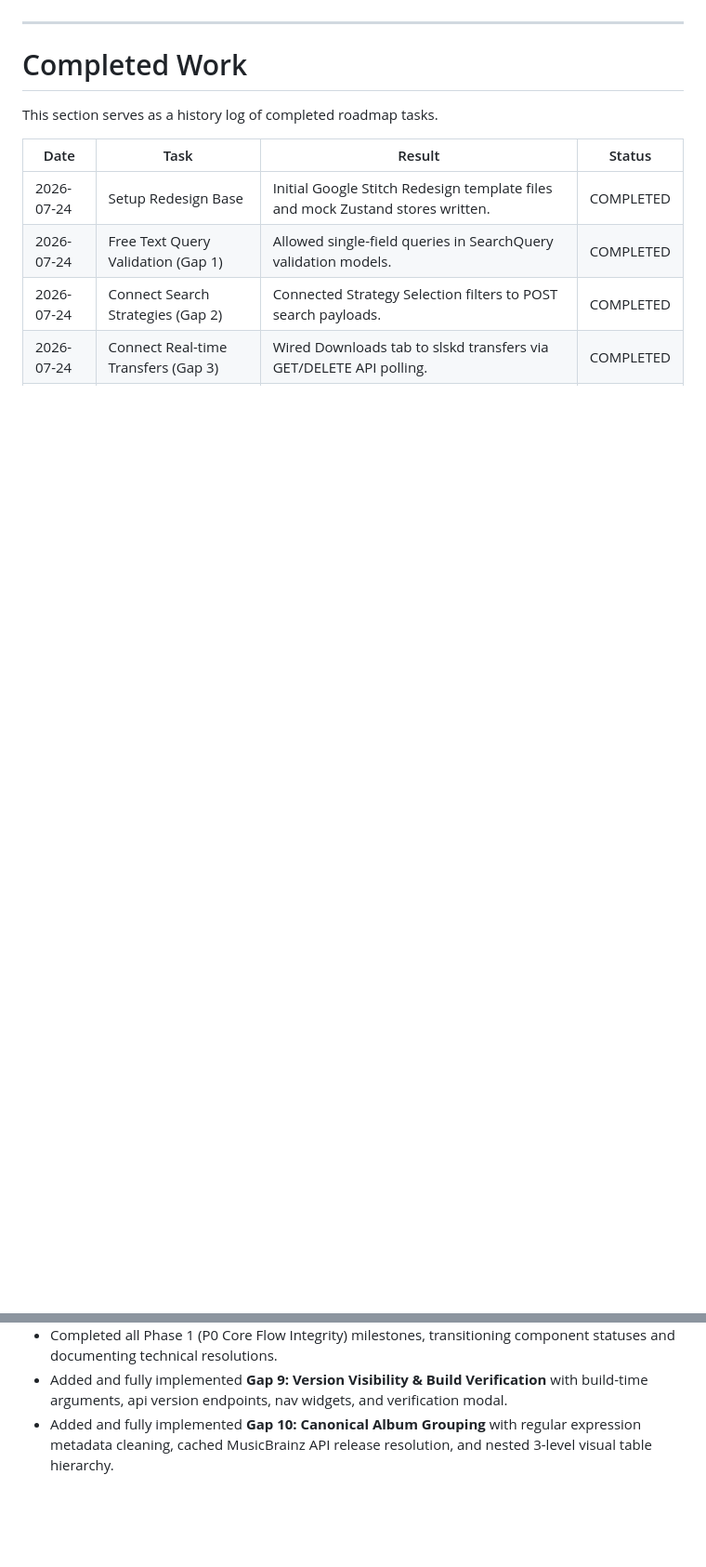
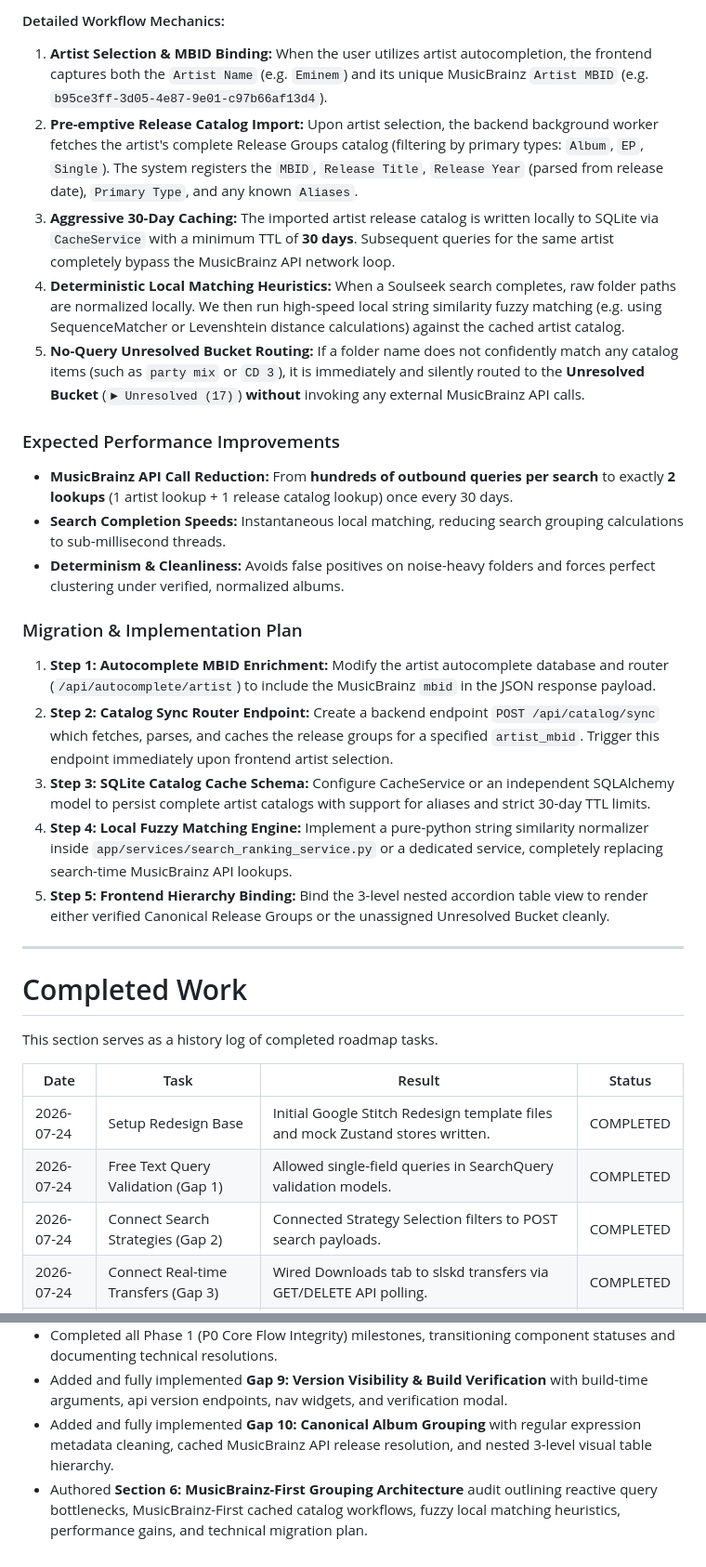
Before and after one commit to ThMadHatter/slskd-fy, a Markdown page: docs/ui_gap_analysis.md, 2 parts joined by grey strips. Shown at 93% size. Drawn GitHub-style; blank space fills up the shorter version.

```diff
--- a/docs/ui_gap_analysis.md
+++ b/docs/ui_gap_analysis.md
@@ -405,3 +447,21 @@ The following defines the prioritized development roadmap to systematically reso
+#### Detailed Workflow Mechanics:
+1. **Artist Selection & MBID Binding:** When the user utilizes artist autocompletion, the frontend captures both the `Artist Name` (e.g. `Eminem`) and its unique MusicBrainz `Artist MBID` (e.g. `b95ce3ff-3d05-4e87-9e01-c97b66af13d4`).
+2. **Pre-emptive Release Catalog Import:** Upon artist selection, the backend background worker fetches the artist's complete Release Groups catalog (filtering by primary types: `Album`, `EP`, `Single`). The system registers the `MBID`, `Release Title`, `Release Year` (parsed from release date), `Primary Type`, and any known `Aliases`.
+3. **Aggressive 30-Day Caching:** The imported artist release catalog is written locally to SQLite via `CacheService` with a minimum TTL of **30 days**. Subsequent queries for the same artist completely bypass the MusicBrainz API network loop.
+4. **Deterministic Local Matching Heuristics:** When a Soulseek search completes, raw folder paths are normalized locally. We then run high-speed local string similarity fuzzy matching (e.g. using SequenceMatcher or Levenshtein distance calculations) against the cached artist catalog.
+5. **No-Query Unresolved Bucket Routing:** If a folder name does not confidently match any catalog items (such as `party mix` or `CD 3`), it is immediately and silently routed to the **Unresolved Bucket** (`► Unresolved (17)`) **without** invoking any external MusicBrainz API calls.
+
+### Expected Performance Improvements
+- **MusicBrainz API Call Reduction:** From **hundreds of outbound queries per search** to exactly **2 lookups** (1 artist lookup + 1 release catalog lookup) once every 30 days.
+- **Search Completion Speeds:** Instantaneous local matching, reducing search grouping calculations to sub-millisecond threads.
+- **Determinism & Cleanliness:** Avoids false positives on noise-heavy folders and forces perfect clustering under verified, normalized albums.
+
+### Migration & Implementation Plan
+1. **Step 1: Autocomplete MBID Enrichment:** Modify the artist autocomplete database and router (`/api/autocomplete/artist`) to include the MusicBrainz `mbid` in the JSON response payload.
+2. **Step 2: Catalog Sync Router Endpoint:** Create a backend endpoint `POST /api/catalog/sync` which fetches, parses, and caches the release groups for a specified `artist_mbid`. Trigger this endpoint immediately upon frontend artist selection.
+3. **Step 3: SQLite Catalog Cache Schema:** Configure CacheService or an independent SQLAlchemy model to persist complete artist catalogs with support for aliases and strict 30-day TTL limits.
+4. **Step 4: Local Fuzzy Matching Engine:** Implement a pure-python string similarity normalizer inside `app/services/search_ranking_service.py` or a dedicated service, completely replacing search-time MusicBrainz API lookups.
+5. **Step 5: Frontend Hierarchy Binding:** Bind the 3-level nested accordion table view to render either verified Canonical Release Groups or the unassigned Unresolved Bucket cleanly.
 
 ---
 
@@ -434,3 +494,4 @@ This section tracks incremental updates to this audit document.
 - Completed all Phase 1 (P0 Core Flow Integrity) milestones, transitioning component statuses and documenting technical resolutions.
 - Added and fully implemented **Gap 9: Version Visibility & Build Verification** with build-time arguments, api version endpoints, nav widgets, and verification modal.
 - Added and fully implemented **Gap 10: Canonical Album Grouping** with regular expression metadata cleaning, cached MusicBrainz API release resolution, and nested 3-level visual table hierarchy.
+- Authored **Section 6: MusicBrainz-First Grouping Architecture** audit outlining reactive query bottlenecks, MusicBrainz-First cached catalog workflows, fuzzy local matching heuristics, performance gains, and technical migration plan.
```
Also changed, not shown: other parts of docs/ui_gap_analysis.md (+43 -1 lines).
